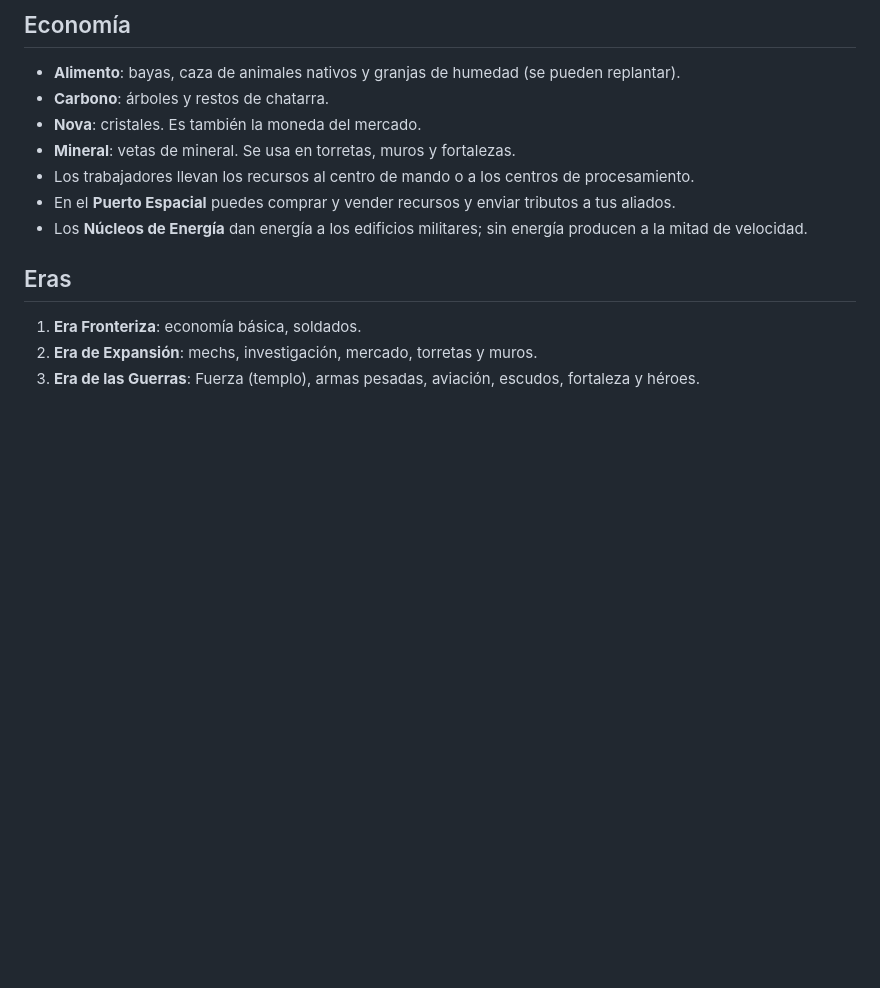
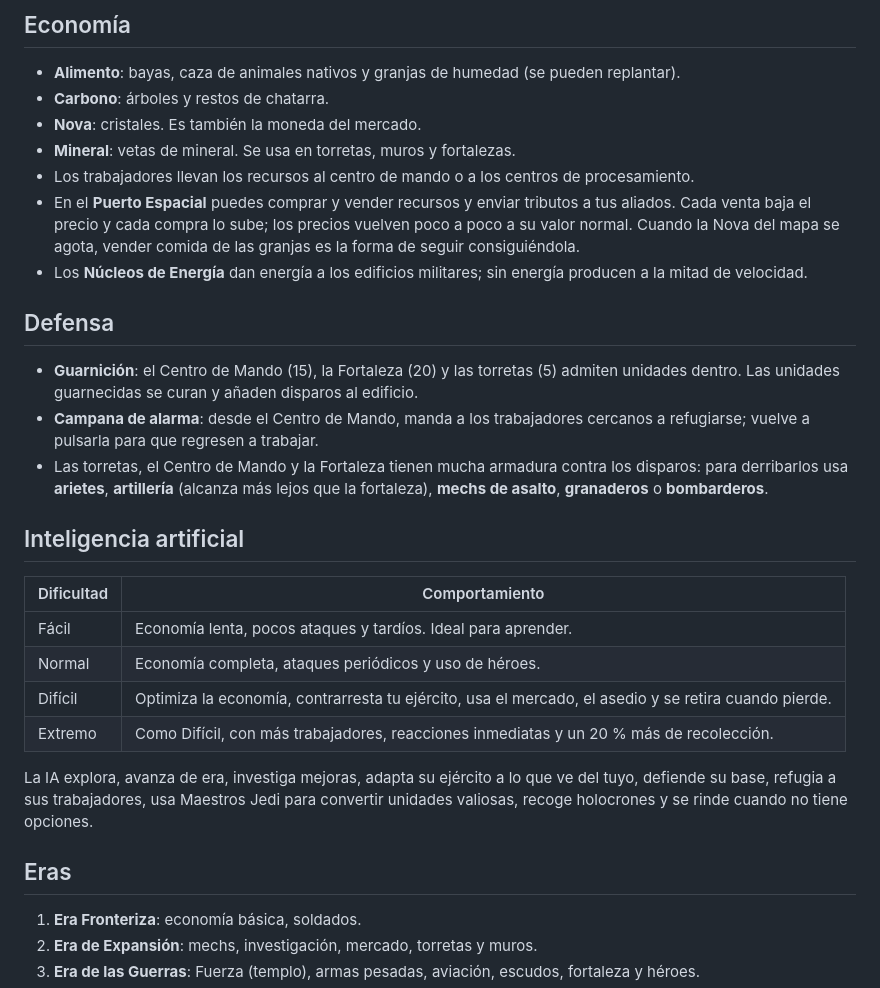
Before and after one commit to bodajimenaivan/tiros, a Markdown page: README.md, the part around the change. Drawn GitHub-style; blank space fills up the shorter version.

Commit message:
README: defensa, guarnición, mercado y dificultades de la IA
Co-Authored-By: Claude Opus 5.5 <noreply@anthropic.com>
Claude-Session: https://claude.ai/code/session_01VjfHPMqR6KQ1kVMefni9YC

```diff
--- a/README.md
+++ b/README.md
@@ -62,8 +62,25 @@ Cada civilización tiene sus propias bonificaciones, una bonificación de equipo
 - **Nova**: cristales. Es también la moneda del mercado.
 - **Mineral**: vetas de mineral. Se usa en torretas, muros y fortalezas.
 - Los trabajadores llevan los recursos al centro de mando o a los centros de procesamiento.
-- En el **Puerto Espacial** puedes comprar y vender recursos y enviar tributos a tus aliados.
+- En el **Puerto Espacial** puedes comprar y vender recursos y enviar tributos a tus aliados. Cada venta baja el precio y cada compra lo sube; los precios vuelven poco a poco a su valor normal. Cuando la Nova del mapa se agota, vender comida de las granjas es la forma de seguir consiguiéndola.
 - Los **Núcleos de Energía** dan energía a los edificios militares; sin energía producen a la mitad de velocidad.
+
+## Defensa
+
+- **Guarnición**: el Centro de Mando (15), la Fortaleza (20) y las torretas (5) admiten unidades dentro. Las unidades guarnecidas se curan y añaden disparos al edificio.
+- **Campana de alarma**: desde el Centro de Mando, manda a los trabajadores cercanos a refugiarse; vuelve a pulsarla para que regresen a trabajar.
+- Las torretas, el Centro de Mando y la Fortaleza tienen mucha armadura contra los disparos: para derribarlos usa **arietes**, **artillería** (alcanza más lejos que la fortaleza), **mechs de asalto**, **granaderos** o **bombarderos**.
+
+## Inteligencia artificial
+
+| Dificultad | Comportamiento |
+|---|---|
+| Fácil | Economía lenta, pocos ataques y tardíos. Ideal para aprender. |
+| Normal | Economía completa, ataques periódicos y uso de héroes. |
+| Difícil | Optimiza la economía, contrarresta tu ejército, usa el mercado, el asedio y se retira cuando pierde. |
+| Extremo | Como Difícil, con más trabajadores, reacciones inmediatas y un 20 % más de recolección. |
+
+La IA explora, avanza de era, investiga mejoras, adapta su ejército a lo que ve del tuyo, defiende su base, refugia a sus trabajadores, usa Maestros Jedi para convertir unidades valiosas, recoge holocrones y se rinde cuando no tiene opciones.
 
 ## Eras
 
```
